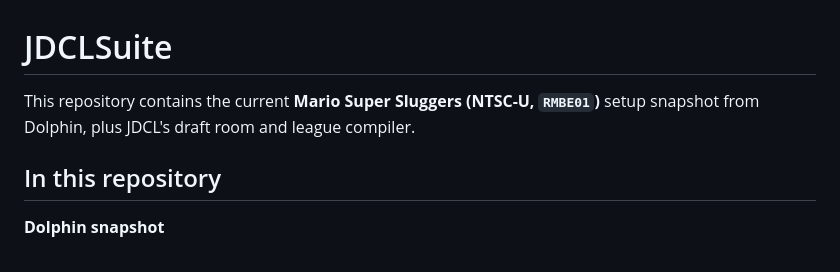
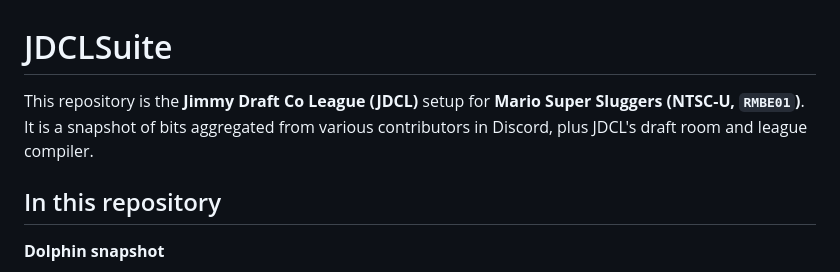
Before and after one commit to Dave-Systems/JDCLSuite, a Markdown page: README.md, the part around the change. Rendered like a GitHub page.

Commit message:
docs: name JDCL and credit Discord contributors at the top

```diff
--- a/README.md
+++ b/README.md
@@ -1,6 +1,6 @@
 # JDCLSuite
 
-This repository contains the current **Mario Super Sluggers (NTSC-U, `RMBE01`)** setup snapshot from Dolphin, plus JDCL's draft room and league compiler.
+This repository is the **Jimmy Draft Co League (JDCL)** setup for **Mario Super Sluggers (NTSC-U, `RMBE01`)**. It is a snapshot of bits aggregated from various contributors in Discord, plus JDCL's draft room and league compiler.
 
 ## In this repository
 
```
